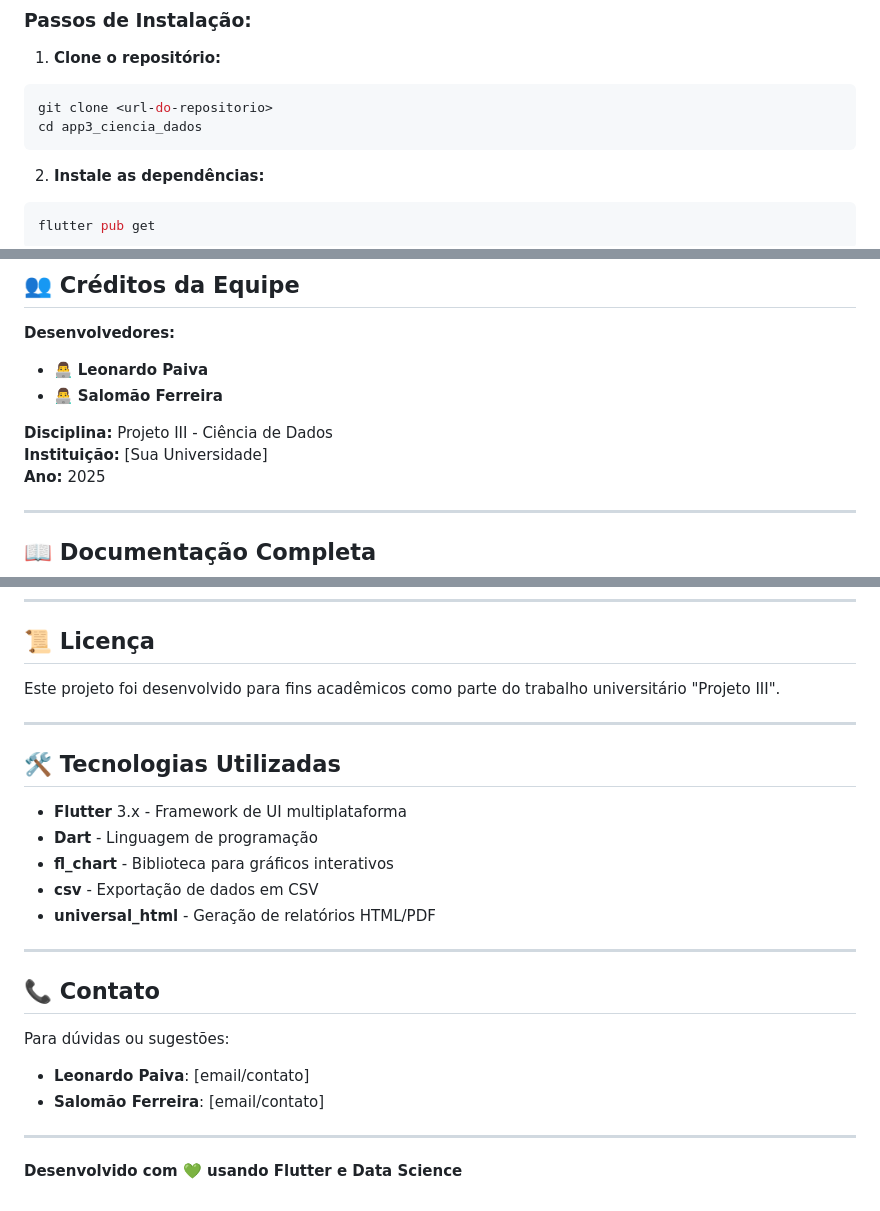
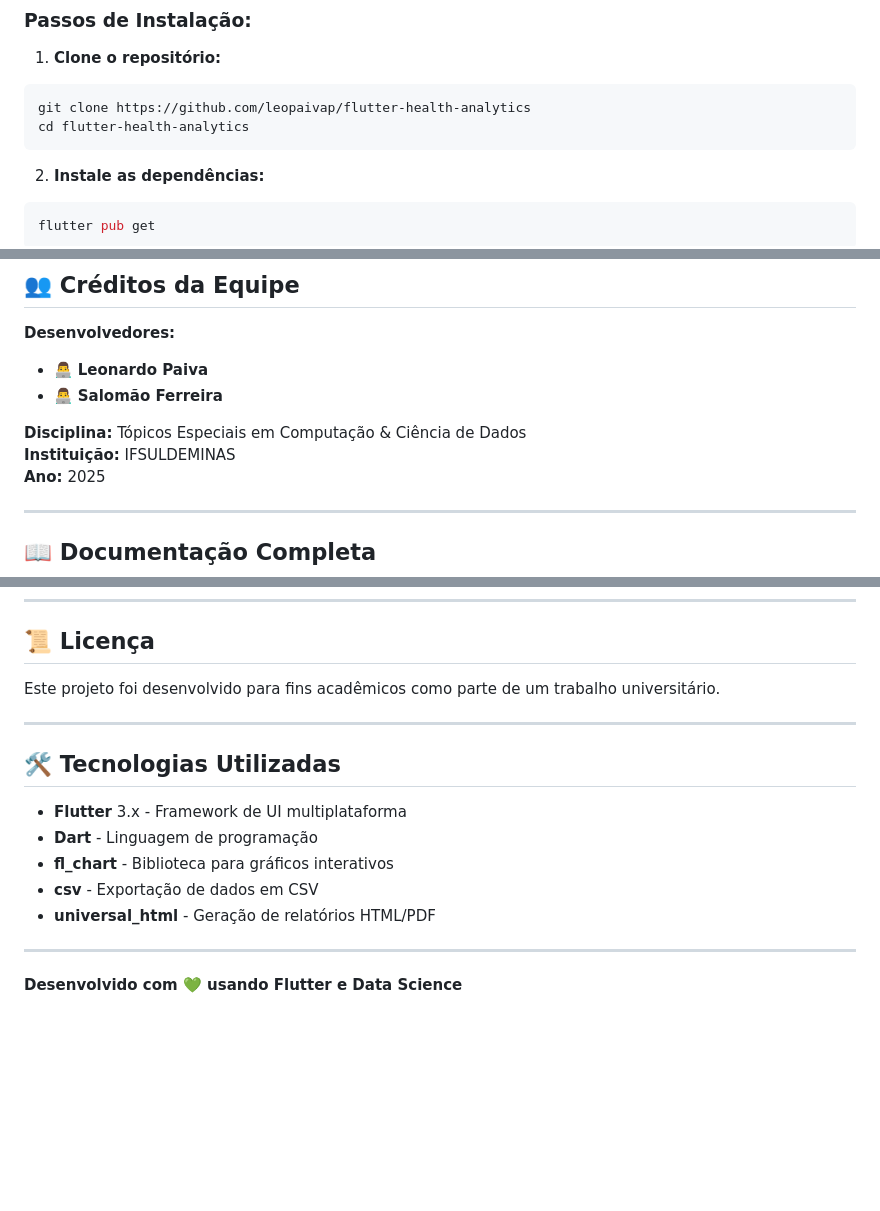
Before and after one commit to leopaivap/flutter-health-analytics, a Markdown page: README.md, 3 parts joined by grey strips. Drawn GitHub-style; blank space fills up the shorter version.

Commit message:
fix: readme update

````diff
--- a/README.md
+++ b/README.md
@@ -46,8 +46,8 @@ O **NutriHealth Analytics** é um aplicativo Flutter desenvolvido para monitorar
 1. **Clone o repositório:**
 
 ```bash
-git clone <url-do-repositorio>
-cd app3_ciencia_dados
+git clone https://github.com/leopaivap/flutter-health-analytics
+cd flutter-health-analytics
 ```
 
 2. **Instale as dependências:**
@@ -181,8 +183,8 @@ O aplicativo analisa automaticamente:
 - 👨‍💻 **Leonardo Paiva**
 - 👨‍💻 **Salomão Ferreira**
 
-**Disciplina:** Projeto III - Ciência de Dados
-**Instituição:** [Sua Universidade]
+**Disciplina:** Tópicos Especiais em Computação & Ciência de Dados
+**Instituição:** IFSULDEMINAS
 **Ano:** 2025
 
 ---
@@ -202,7 +204,7 @@ Para informações detalhadas sobre:
 
 ## 📜 Licença
 
-Este projeto foi desenvolvido para fins acadêmicos como parte do trabalho universitário "Projeto III".
+Este projeto foi desenvolvido para fins acadêmicos como parte de um trabalho universitário.
 
 ---
 
@@ -216,13 +218,4 @@ Este projeto foi desenvolvido para fins acadêmicos como parte do trabalho unive
 
 ---
 
-## 📞 Contato
-
-Para dúvidas ou sugestões:
-
-- **Leonardo Paiva**: [email/contato]
-- **Salomão Ferreira**: [email/contato]
-
----
-
 **Desenvolvido com 💚 usando Flutter e Data Science**
````
Also changed, not shown: other parts of README.md (+3 -1 lines), WIKI.md (+4 -19 lines).
